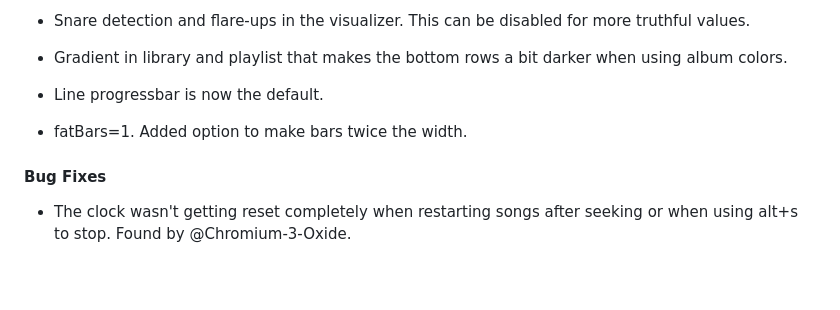
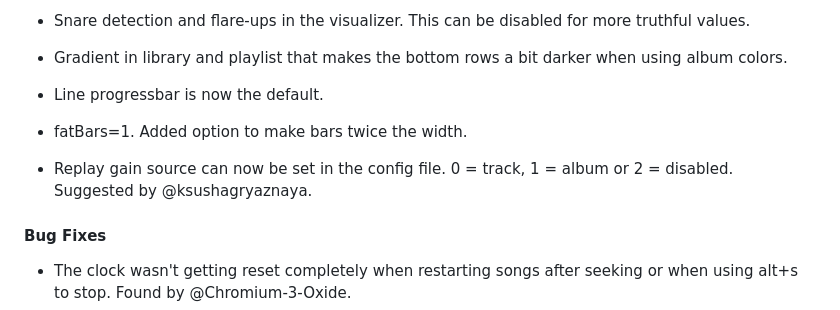
Before and after one commit to ravachol/kew, a Markdown page: CHANGELOG.md, the part around the change. GitHub-like rendering; blank space fills up the shorter version.

Commit message:
changelog

```diff
--- a/CHANGELOG.md
+++ b/CHANGELOG.md
@@ -13,6 +13,8 @@
 - Line progressbar is now the default.
 
 - fatBars=1. Added option to make bars twice the width.
+
+- Replay gain source can now be set in the config file. 0 = track, 1 = album or 2 = disabled. Suggested by @ksushagryaznaya.
 
 #### Bug Fixes
 
```
